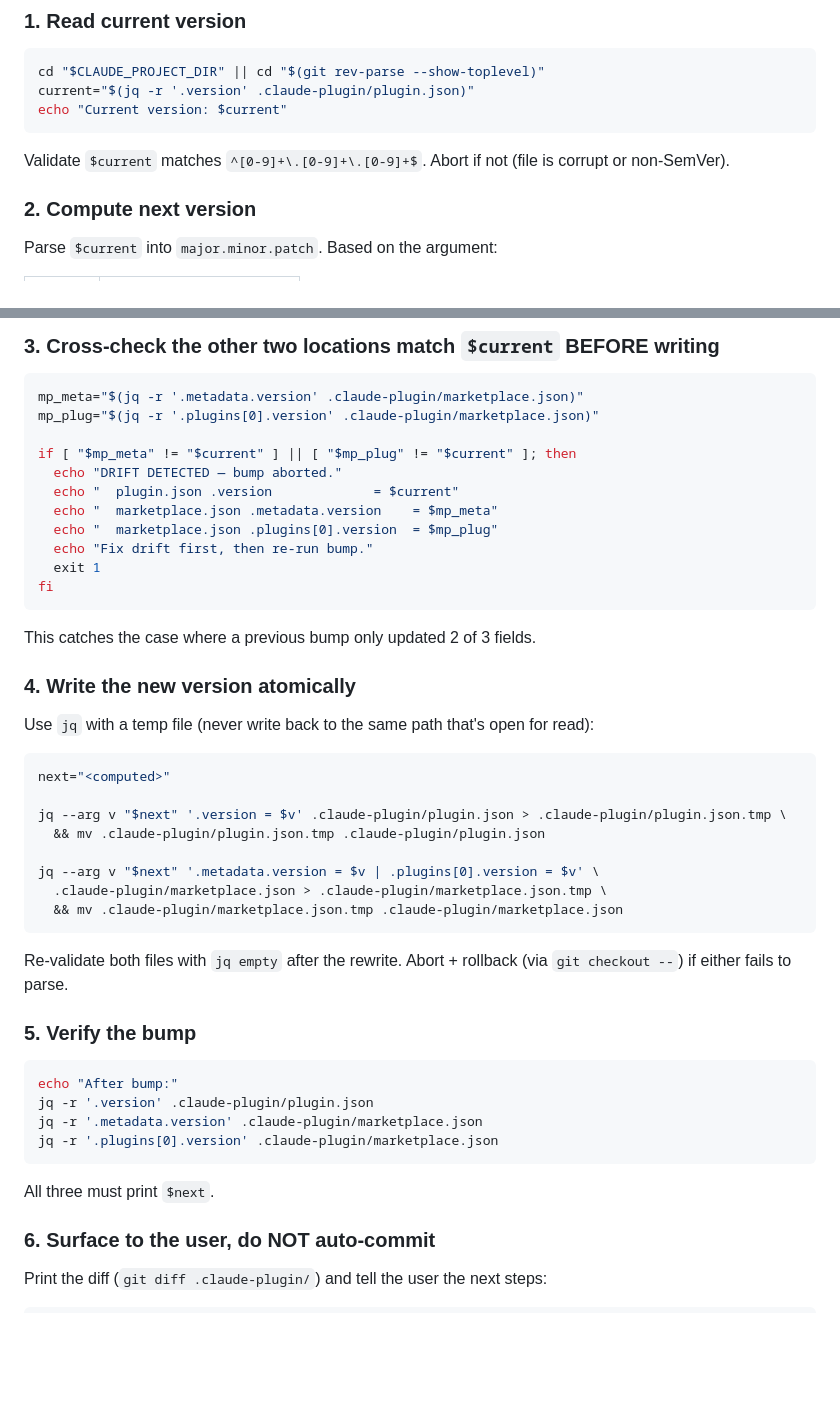
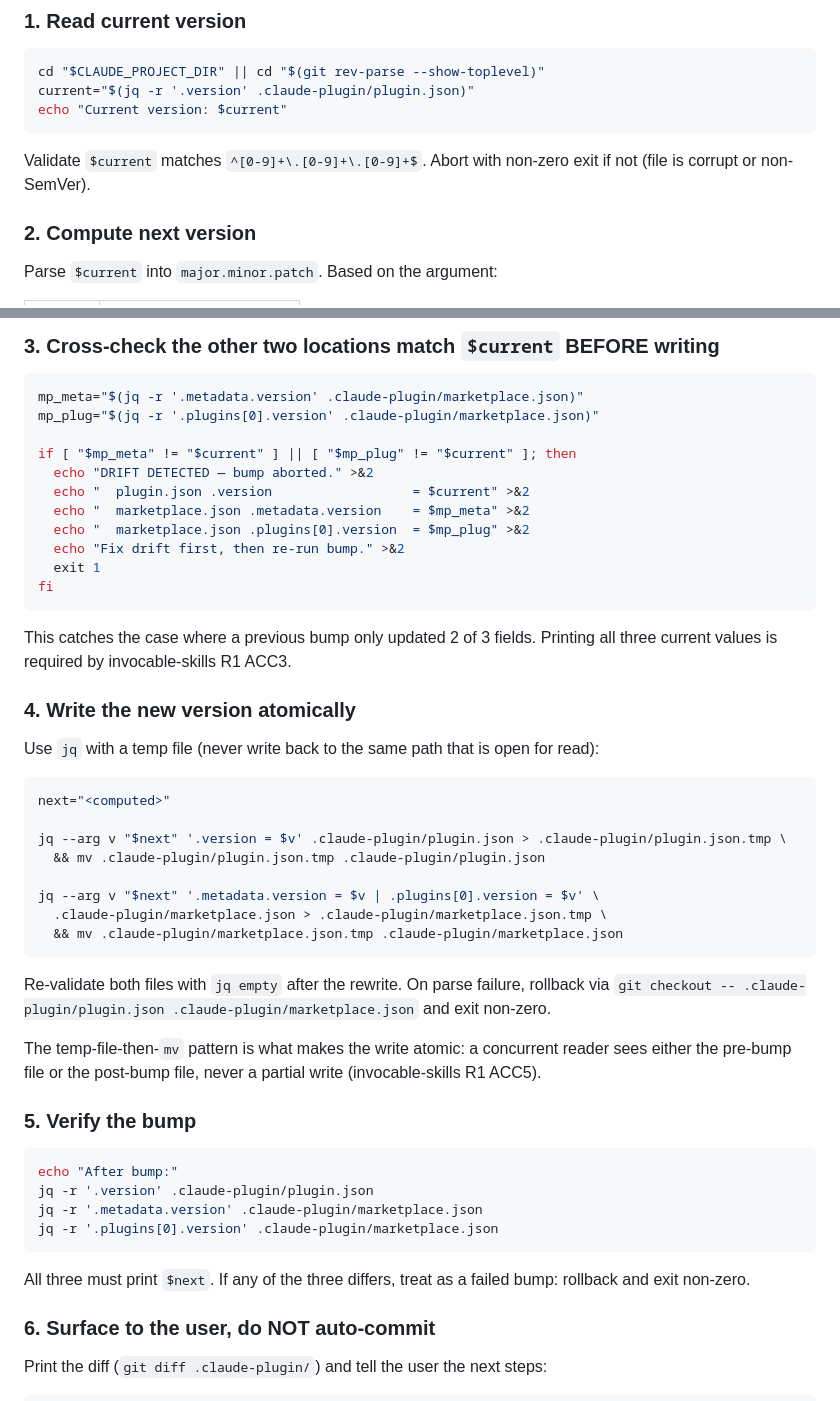
Before and after one commit to simonsangla/simon-skill, a Markdown page: skills/bump-version/SKILL.md, 2 parts joined by grey strips. Drawn GitHub-style; blank space fills up the shorter version.

````diff
--- a/skills/bump-version/SKILL.md
+++ b/skills/bump-version/SKILL.md
@@ -45,7 +59,7 @@ current="$(jq -r '.version' .claude-plugin/plugin.json)"
 echo "Current version: $current"
 ```
 
-Validate `$current` matches `^[0-9]+\.[0-9]+\.[0-9]+$`. Abort if not (file is corrupt or non-SemVer).
+Validate `$current` matches `^[0-9]+\.[0-9]+\.[0-9]+$`. Abort with non-zero exit if not (file is corrupt or non-SemVer).
 
 ### 2. Compute next version
 
@@ -64,20 +78,20 @@ mp_meta="$(jq -r '.metadata.version' .claude-plugin/marketplace.json)"
 mp_plug="$(jq -r '.plugins[0].version' .claude-plugin/marketplace.json)"
 
 if [ "$mp_meta" != "$current" ] || [ "$mp_plug" != "$current" ]; then
-  echo "DRIFT DETECTED — bump aborted."
-  echo "  plugin.json .version             = $current"
-  echo "  marketplace.json .metadata.version    = $mp_meta"
-  echo "  marketplace.json .plugins[0].version  = $mp_plug"
-  echo "Fix drift first, then re-run bump."
+  echo "DRIFT DETECTED — bump aborted." >&2
+  echo "  plugin.json .version                  = $current" >&2
+  echo "  marketplace.json .metadata.version    = $mp_meta" >&2
+  echo "  marketplace.json .plugins[0].version  = $mp_plug" >&2
+  echo "Fix drift first, then re-run bump." >&2
   exit 1
 fi
 ```
 
-This catches the case where a previous bump only updated 2 of 3 fields.
+This catches the case where a previous bump only updated 2 of 3 fields. Printing all three current values is required by invocable-skills R1 ACC3.
 
 ### 4. Write the new version atomically
 
-Use `jq` with a temp file (never write back to the same path that's open for read):
+Use `jq` with a temp file (never write back to the same path that is open for read):
 
 ```bash
 next="<computed>"
@@ -90,7 +104,9 @@ jq --arg v "$next" '.metadata.version = $v | .plugins[0].version = $v' \
   && mv .claude-plugin/marketplace.json.tmp .claude-plugin/marketplace.json
 ```
 
-Re-validate both files with `jq empty` after the rewrite. Abort + rollback (via `git checkout --`) if either fails to parse.
+Re-validate both files with `jq empty` after the rewrite. On parse failure, rollback via `git checkout -- .claude-plugin/plugin.json .claude-plugin/marketplace.json` and exit non-zero.
+
+The temp-file-then-`mv` pattern is what makes the write atomic: a concurrent reader sees either the pre-bump file or the post-bump file, never a partial write (invocable-skills R1 ACC5).
 
 ### 5. Verify the bump
 
@@ -101,7 +117,7 @@ jq -r '.metadata.version' .claude-plugin/marketplace.json
 jq -r '.plugins[0].version' .claude-plugin/marketplace.json
 ```
 
-All three must print `$next`.
+All three must print `$next`. If any of the three differs, treat as a failed bump: rollback and exit non-zero.
 
 ### 6. Surface to the user, do NOT auto-commit
 
````
Also changed, not shown: other parts of skills/bump-version/SKILL.md (+38 -12 lines).
